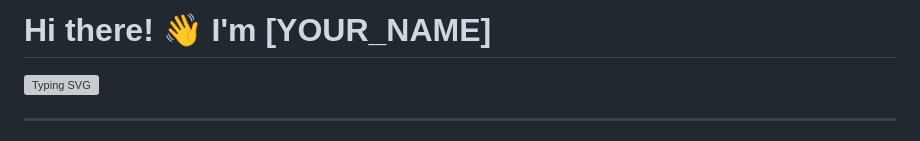
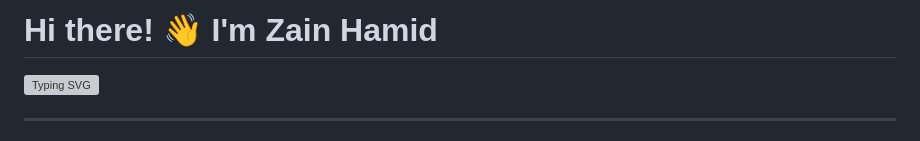
Before and after one commit to zhworldchannel-byte/zhworldchannel-byte, a Markdown page: README.md, the part around the change. GitHub-like rendering; grey boxes are pictures that could not be loaded.

```diff
--- a/README.md
+++ b/README.md
@@ -1,4 +1,4 @@
-# Hi there! 👋 I'm [YOUR_NAME]
+# Hi there! 👋 I'm Zain Hamid
 
 [![Typing SVG](https://readme-typing-svg.demolab.com?font=DM+Mono&size=15&pause=1200&color=D85A30&center=true&vCenter=true&width=680&lines=[YOUR_TAGLINE_1];[YOUR_TAGLINE_2];[YOUR_TAGLINE_3])](https://git.io/typing-svg)
 
```
